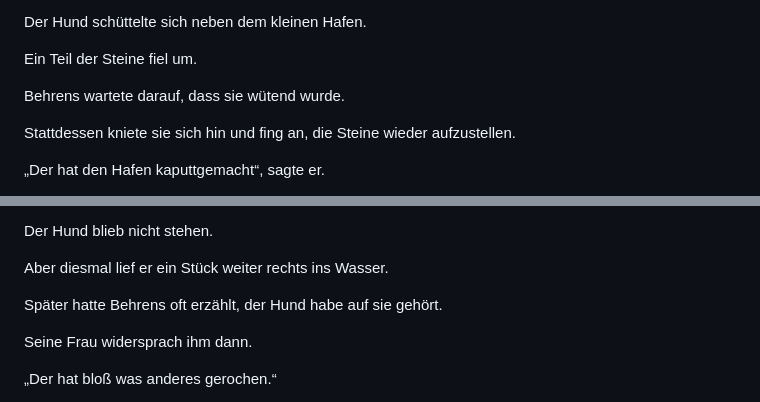
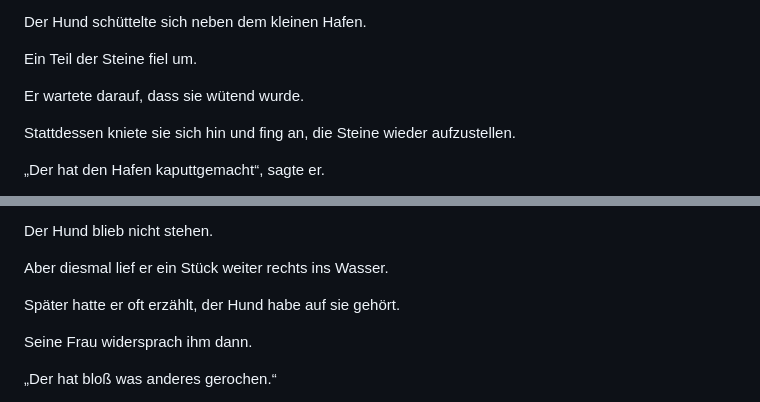
Before and after one commit to blame76/zuletzt-online-243, a Markdown page: spin-offs/herr-behrens/02-die-erste-tasse.md, 2 parts joined by grey strips. Rendered like a GitHub page.

```diff
--- a/spin-offs/herr-behrens/02-die-erste-tasse.md
+++ b/spin-offs/herr-behrens/02-die-erste-tasse.md
@@ -576,7 +576,7 @@ Der Hund schüttelte sich neben dem kleinen Hafen.
 
 Ein Teil der Steine fiel um.
 
-Behrens wartete darauf, dass sie wütend wurde.
+Er wartete darauf, dass sie wütend wurde.
 
 Stattdessen kniete sie sich hin und fing an, die Steine wieder aufzustellen.
 
@@ -602,7 +602,7 @@ Der Hund blieb nicht stehen.
 
 Aber diesmal lief er ein Stück weiter rechts ins Wasser.
 
-Später hatte Behrens oft erzählt, der Hund habe auf sie gehört.
+Später hatte er oft erzählt, der Hund habe auf sie gehört.
 
 Seine Frau widersprach ihm dann.
 
```
Also changed, not shown: spin-offs/herr-behrens/03-das-kind-auf-der-strasse.md (+9 -9 lines), spin-offs/herr-behrens/04-die-schublade.md (+2 -2 lines).
